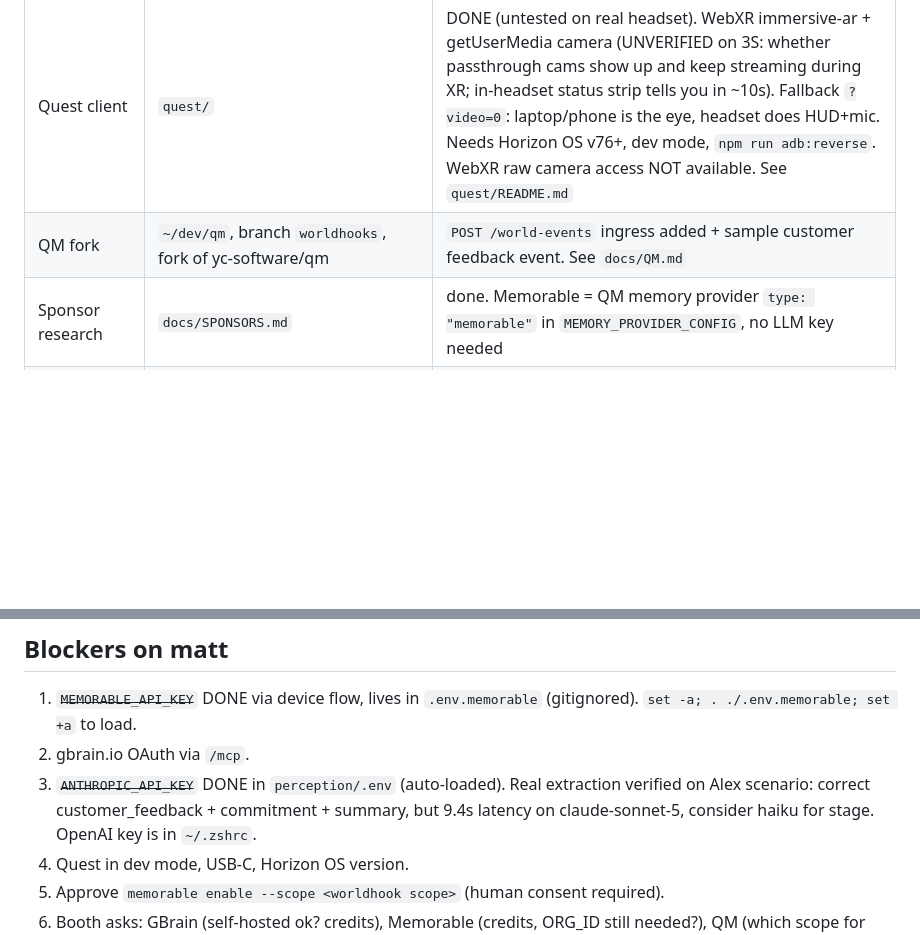
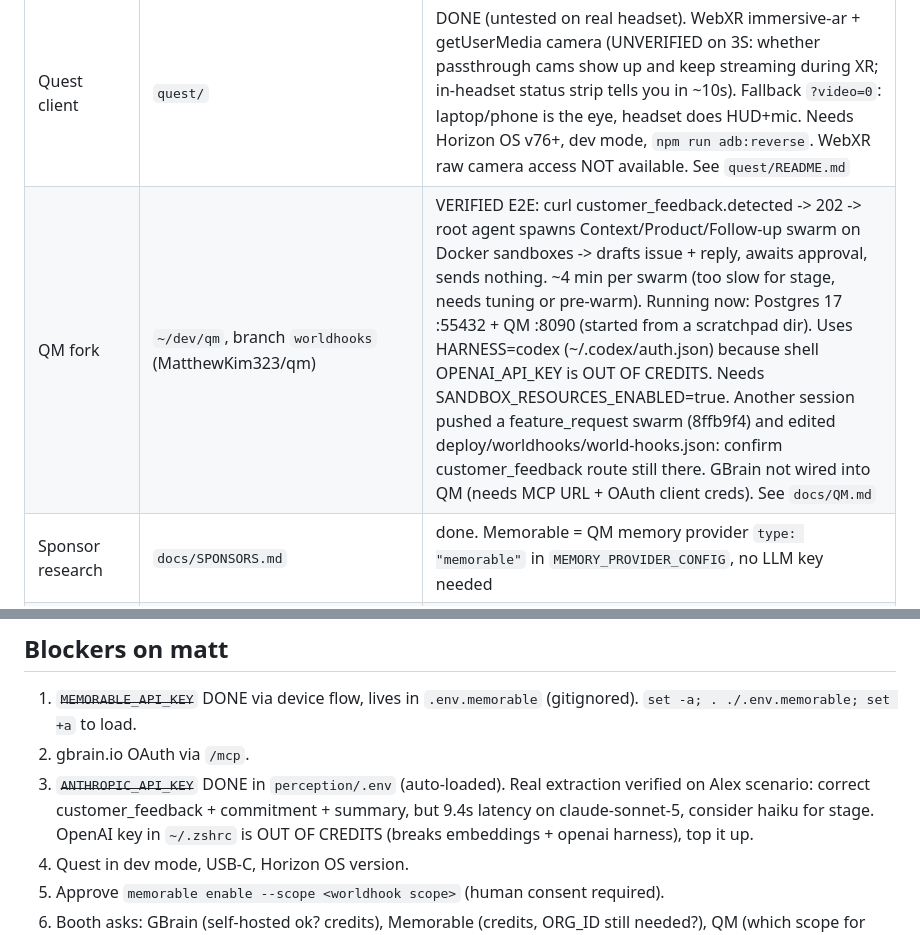
Before and after one commit to MatthewKim323/present, a Markdown page: docs/HANDOFF.md, 2 parts joined by grey strips. Drawn GitHub-style; blank space fills up the shorter version.

Commit message:
handoff: QM e2e verified, openai credits out

```diff
--- a/docs/HANDOFF.md
+++ b/docs/HANDOFF.md
@@ -9,7 +9,7 @@ Read CLAUDE.md, contracts/EVENTS.md, docs/SPONSORS.md, docs/QM.md first.
 | Event contract v0 | `contracts/EVENTS.md` | done, binding for all components |
 | Perception / world service (:8787) | `perception/` | DONE, 24 tests pass. Faces (YuNet+SFace, ~20ms/frame), whisper ASR verified live, HUD fanout verified. Claude extraction only mock-tested (needs ANTHROPIC_API_KEY, then `demo_inject --via-llm`). GBrain sink is a STUB (`sinks.py` StubGBrainSink, writes data/events.jsonl) -> replace with gbrain.io. QM sink posts to `$QM_URL/world-events`. Extras: `POST /hud` (QM pushes agent_activity), `/ws/quest?debug=1` tracks. matthew enrolled from 5 photos (5/5 self-match). Run: `uv run python -m perception`, sim: `python -m perception.sim`. See `perception/README.md` |
 | Quest client | `quest/` | DONE (untested on real headset). WebXR immersive-ar + getUserMedia camera (UNVERIFIED on 3S: whether passthrough cams show up and keep streaming during XR; in-headset status strip tells you in ~10s). Fallback `?video=0`: laptop/phone is the eye, headset does HUD+mic. Needs Horizon OS v76+, dev mode, `npm run adb:reverse`. WebXR raw camera access NOT available. See `quest/README.md` |
-| QM fork | `~/dev/qm`, branch `worldhooks`, fork of yc-software/qm | `POST /world-events` ingress added + sample customer feedback event. See `docs/QM.md` |
+| QM fork | `~/dev/qm`, branch `worldhooks` (MatthewKim323/qm) | VERIFIED E2E: curl customer_feedback.detected -> 202 -> root agent spawns Context/Product/Follow-up swarm on Docker sandboxes -> drafts issue + reply, awaits approval, sends nothing. ~4 min per swarm (too slow for stage, needs tuning or pre-warm). Running now: Postgres 17 :55432 + QM :8090 (started from a scratchpad dir). Uses HARNESS=codex (~/.codex/auth.json) because shell OPENAI_API_KEY is OUT OF CREDITS. Needs SANDBOX_RESOURCES_ENABLED=true. Another session pushed a feature_request swarm (8ffb9f4) and edited deploy/worldhooks/world-hooks.json: confirm customer_feedback route still there. GBrain not wired into QM (needs MCP URL + OAuth client creds). See `docs/QM.md` |
 | Sponsor research | `docs/SPONSORS.md` | done. Memorable = QM memory provider `type: "memorable"` in `MEMORY_PROVIDER_CONFIG`, no LLM key needed |
 | Enrollment photos | `perception/data/enroll/matthew/` (5 jpgs, gitignored) | need 8-15 pics each of the in-front-of-headset people (Alex actor, customer #2 actor) |
 
@@ -23,7 +23,7 @@ Read CLAUDE.md, contracts/EVENTS.md, docs/SPONSORS.md, docs/QM.md first.
 
 1. ~~`MEMORABLE_API_KEY`~~ DONE via device flow, lives in `.env.memorable` (gitignored). `set -a; . ./.env.memorable; set +a` to load.
 2. gbrain.io OAuth via `/mcp`.
-3. ~~`ANTHROPIC_API_KEY`~~ DONE in `perception/.env` (auto-loaded). Real extraction verified on Alex scenario: correct customer_feedback + commitment + summary, but 9.4s latency on claude-sonnet-5, consider haiku for stage. OpenAI key is in `~/.zshrc`.
+3. ~~`ANTHROPIC_API_KEY`~~ DONE in `perception/.env` (auto-loaded). Real extraction verified on Alex scenario: correct customer_feedback + commitment + summary, but 9.4s latency on claude-sonnet-5, consider haiku for stage. OpenAI key in `~/.zshrc` is OUT OF CREDITS (breaks embeddings + openai harness), top it up.
 4. Quest in dev mode, USB-C, Horizon OS version.
 5. Approve `memorable enable --scope <worldhook scope>` (human consent required).
 6. Booth asks: GBrain (self-hosted ok? credits), Memorable (credits, ORG_ID still needed?), QM (which scope for event-triggered swarm).
```
